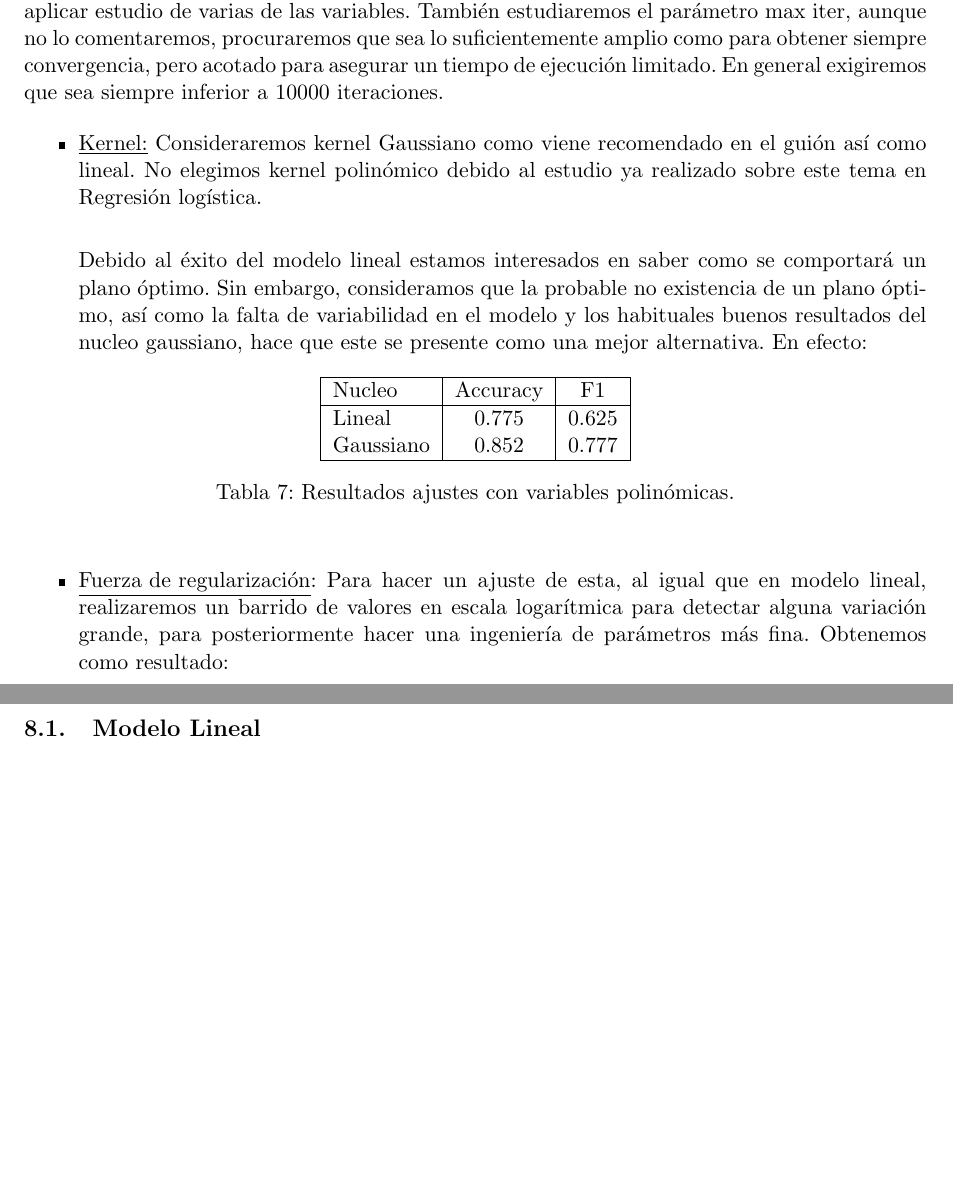
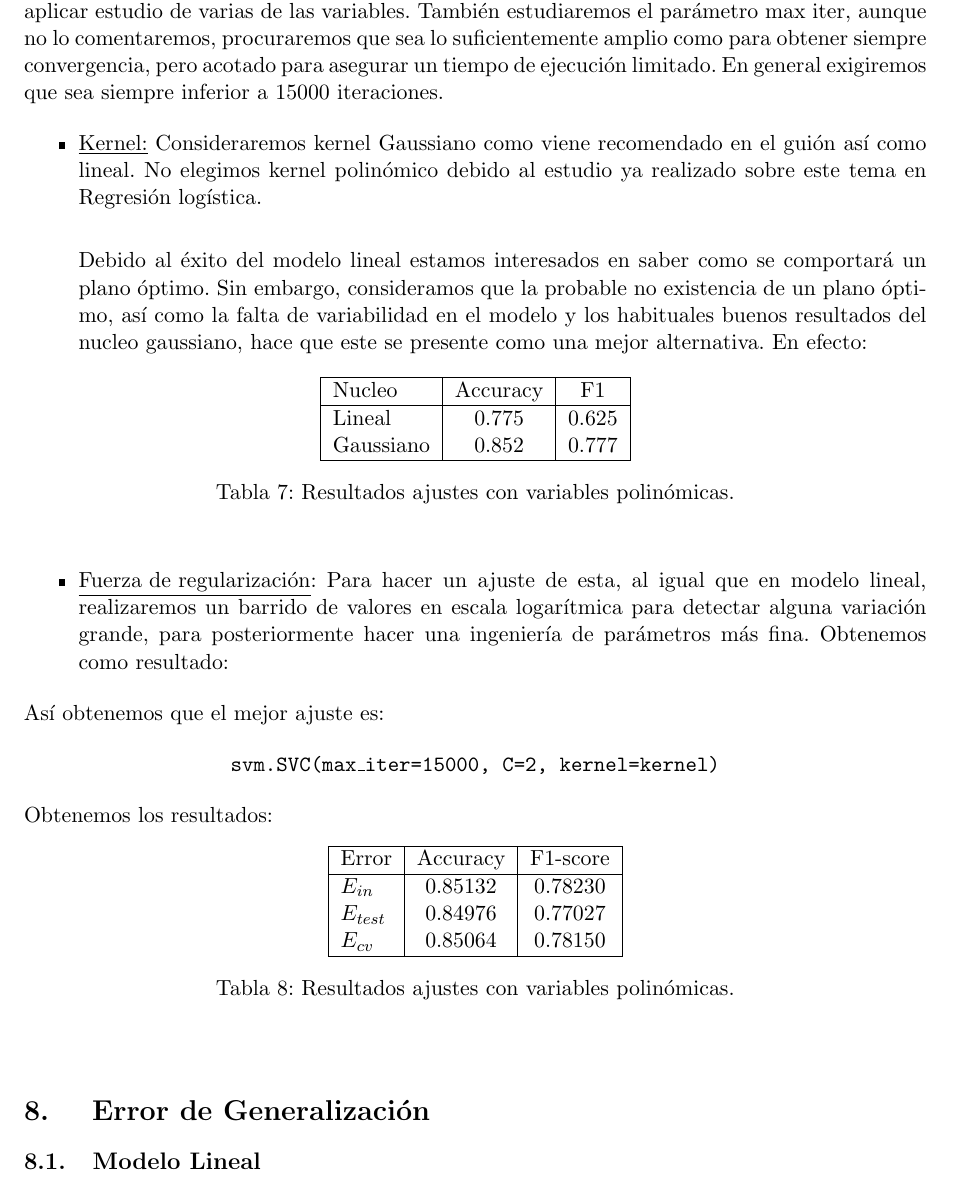
Before and after one commit to amartinruiz23/proyecto-AA, a LaTeX document (memoria/memoria.tex): two parts of pages 11 and 12 of 13 before the commit and part of page 11 of 13 after it, the two joined at a grey line, cut so that both start at the same text, the shorter picture padded with empty space. Compiled offline with pdfLaTeX.

Commit message:
hola antonio

```diff
--- a/memoria/memoria.tex
+++ b/memoria/memoria.tex
@@ -346,7 +346,7 @@ Obtenemos los resultados:
 
 \subsection{SVM\cite{svc}}
 
-Para el ajuste de Support Vector Machine vamos a considerar los parámetros C o fuerza de regularización y kernel. Al no tener clasificación multiclase en este problema no tiene sentido aplicar estudio de varias de las variables. También estudiaremos el parámetro max iter, aunque no lo comentaremos, procuraremos que sea lo suficientemente amplio como para obtener siempre convergencia, pero acotado para asegurar un tiempo de ejecución limitado. En general exigiremos que sea siempre inferior a 10000 iteraciones.
+Para el ajuste de Support Vector Machine vamos a considerar los parámetros C o fuerza de regularización y kernel. Al no tener clasificación multiclase en este problema no tiene sentido aplicar estudio de varias de las variables. También estudiaremos el parámetro max iter, aunque no lo comentaremos, procuraremos que sea lo suficientemente amplio como para obtener siempre convergencia, pero acotado para asegurar un tiempo de ejecución limitado. En general exigiremos que sea siempre inferior a 15000 iteraciones.
 
 \begin{itemize}
 \item \underline{Kernel:} Consideraremos kernel Gaussiano como viene recomendado en el guión así como lineal. No elegimos kernel polinómico debido al estudio ya realizado sobre este tema en Regresión logística.\\
@@ -379,6 +379,29 @@ Gaussiano & 0.852 & 0.777  \\\hline
 
 
 \end{itemize}
+
+
+Así obtenemos que el mejor ajuste es:
+
+{\begin{center}
+    \texttt{svm.SVC(max\_iter=15000, C=2, kernel=kernel)}
+  \end{center}}
+
+Obtenemos los resultados:
+
+\begin{table}[h]
+\begin{center}
+\begin{tabular}{|l|c|c|}
+\hline
+  Error & Accuracy & F1-score \\ \hline
+  $E_{in}$ & 0.85132 & 0.78230 \\
+  $E_{test}$ & 0.84976 & 0.77027  \\
+  $E_{cv}$ &0.85064 & 0.78150  \\\hline
+\end{tabular}
+\caption{Resultados ajustes con variables polinómicas.}
+
+\end{center}
+\end{table}
 
 
 
```
Also changed, not shown: memoria/memoria.tex (2 more changed lines), 1 other file.
